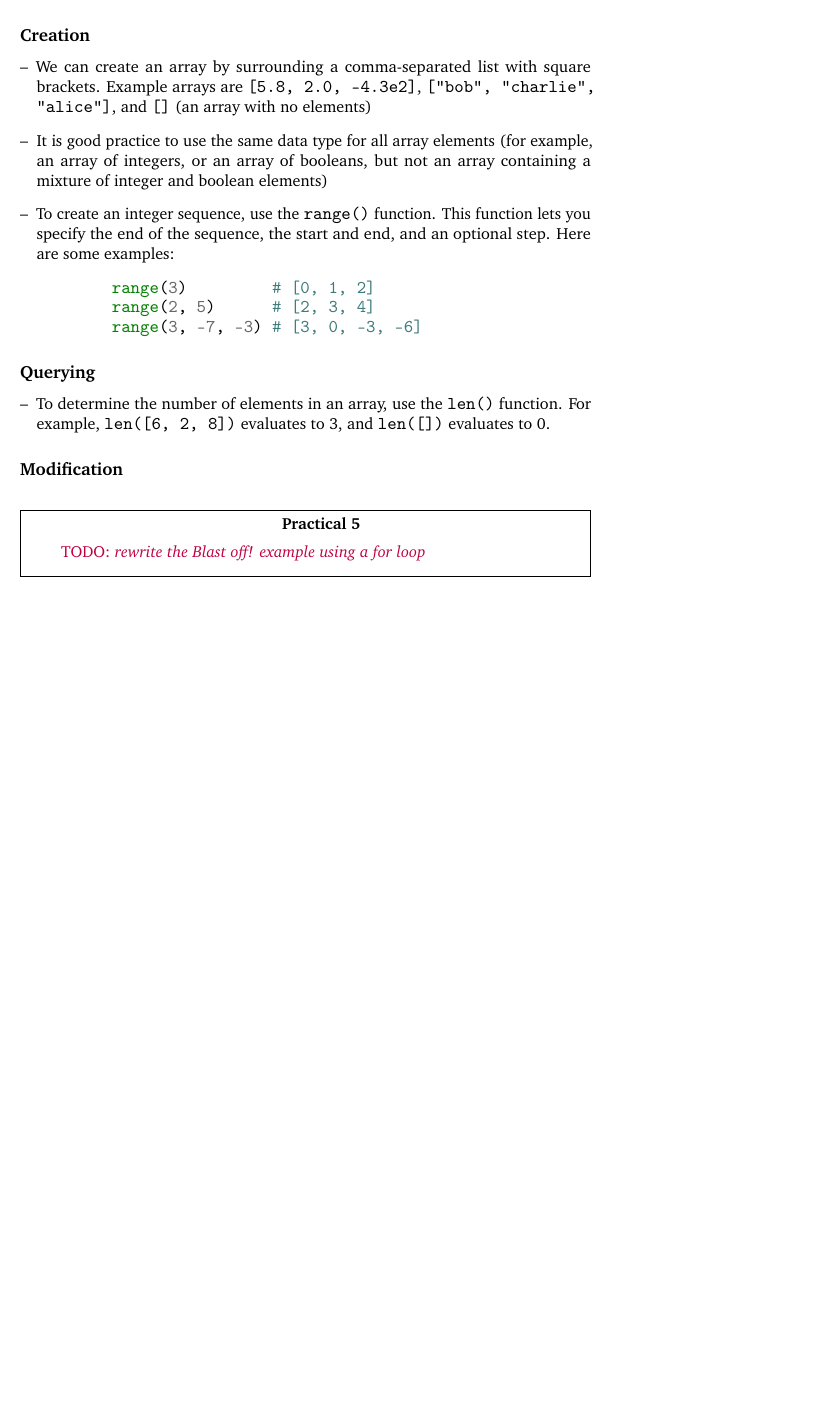
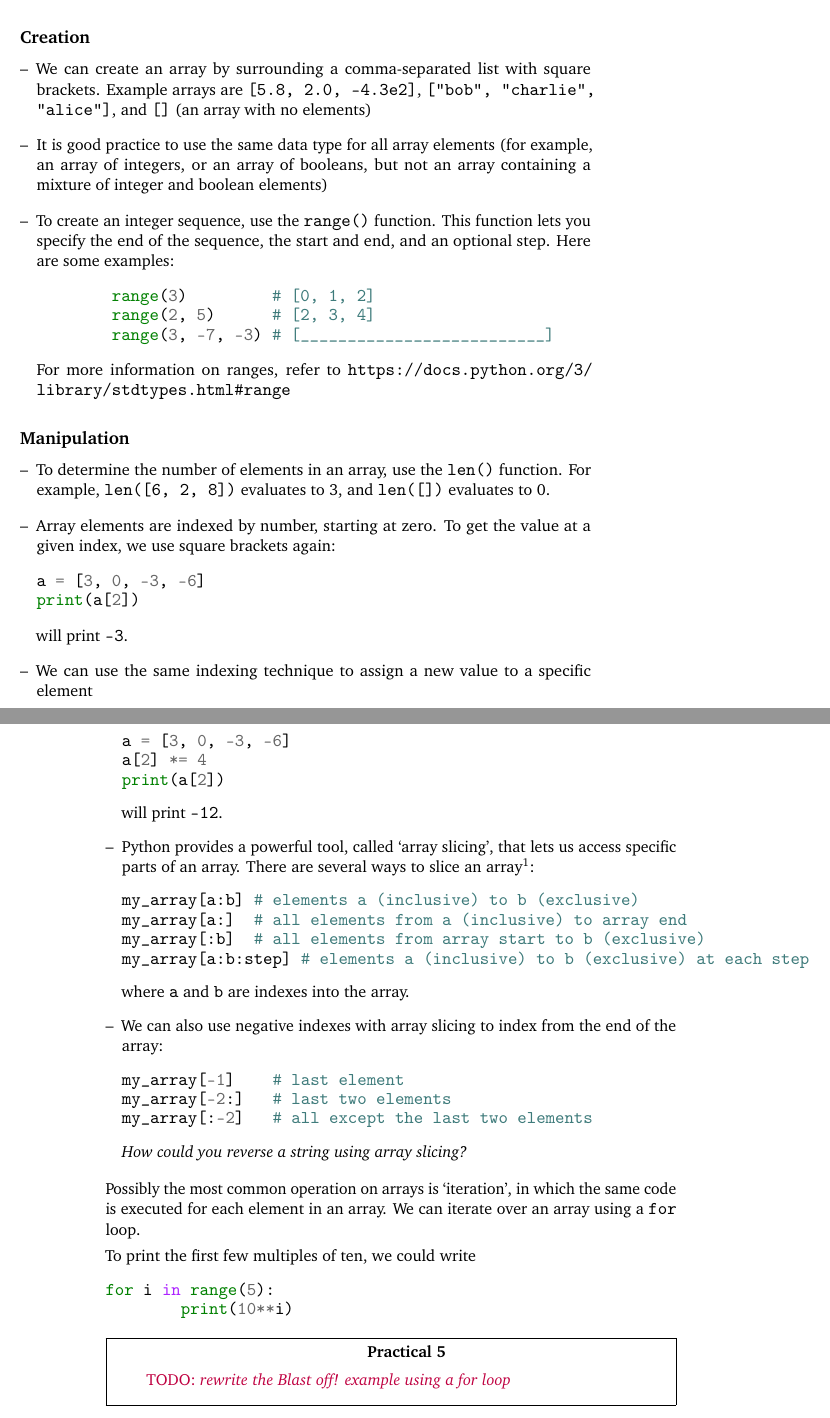
Before and after one commit to hertzsprung/mpecdt-python, a LaTeX book (lecture-notes.tex): part of page 15 of 15 before the commit and two parts of pages 15 and 16 of 16 after it, the two joined at a grey line, cut so that both start at the same text, the shorter picture padded with empty space. Compiled offline with pdfLaTeX.

Commit message:
add notes about arrays, loops

```diff
--- a/lecture-notes.tex
+++ b/lecture-notes.tex
@@ -493,20 +493,55 @@ An array is a data structure that holds an ordered list of values.  We will look
 \begin{minted}{python}
 	range(3)         # [0, 1, 2]
 	range(2, 5)      # [2, 3, 4]
-	range(3, -7, -3) # [3, 0, -3, -6]
+	range(3, -7, -3) # [__________________________]
 \end{minted}
+                         % [3, 0, -3, -6]
+For more information on ranges, refer to \url{https://docs.python.org/3/library/stdtypes.html#range}
 \end{itemize}
 
-\subsection{Querying}
+\subsection{Manipulation}
 \begin{itemize}
 \item To determine the number of elements in an array, use the \shellcmd{len()} function.  For example, \shellcmd{len([6, 2, 8])} evaluates to 3, and \shellcmd{len([])} evaluates to 0.
+\item Array elements are indexed by number, starting at zero.  To get the value at a given index, we use square brackets again:
+\begin{minted}{python}
+a = [3, 0, -3, -6]
+print(a[2])
+\end{minted}
+will print \shellcmd{-3}.
+
+\item We can use the same indexing technique to assign a new value to a specific element
+\begin{minted}{python}
+a = [3, 0, -3, -6]
+a[2] *= 4
+print(a[2])
+\end{minted}
+will print \shellcmd{-12}.
+
+\item Python provides a powerful tool, called `array slicing', that lets us access specific parts of an array.  There are several ways to slice an array\footnote{Source: \url{http://stackoverflow.com/a/509295/150884}}:
+\begin{minted}{python}
+my_array[a:b] # elements a (inclusive) to b (exclusive)
+my_array[a:]  # all elements from a (inclusive) to array end
+my_array[:b]  # all elements from array start to b (exclusive)
+my_array[a:b:step] # elements a (inclusive) to b (exclusive) at each step
+\end{minted}
+where \shellcmd{a} and \shellcmd{b} are indexes into the array.
+\item We can also use negative indexes with array slicing to index from the end of the array:
+\begin{minted}{python}
+my_array[-1]    # last element
+my_array[-2:]   # last two elements
+my_array[:-2]   # all except the last two elements
+\end{minted}
+\textit{How could you reverse a string using array slicing?}
 \end{itemize}
 
-\subsection{Modification}
-% nesting
-% range()
-% indexing
-% slicing
+\item Possibly the most common operation on arrays is `iteration', in which the same code is executed for each element in an array.  We can iterate over an array using a \shellcmd{for} loop.
+\item To print the first few multiples of ten, we could write
+\begin{minted}{python}
+for i in range(5):
+	print(10**i)
+\end{minted}
+
+% nesting?
 
 \begin{exercise}
 \TODO{rewrite the Blast off! example using a for loop}
```
Also changed, not shown: curriculum.md (+1 -0 lines).
